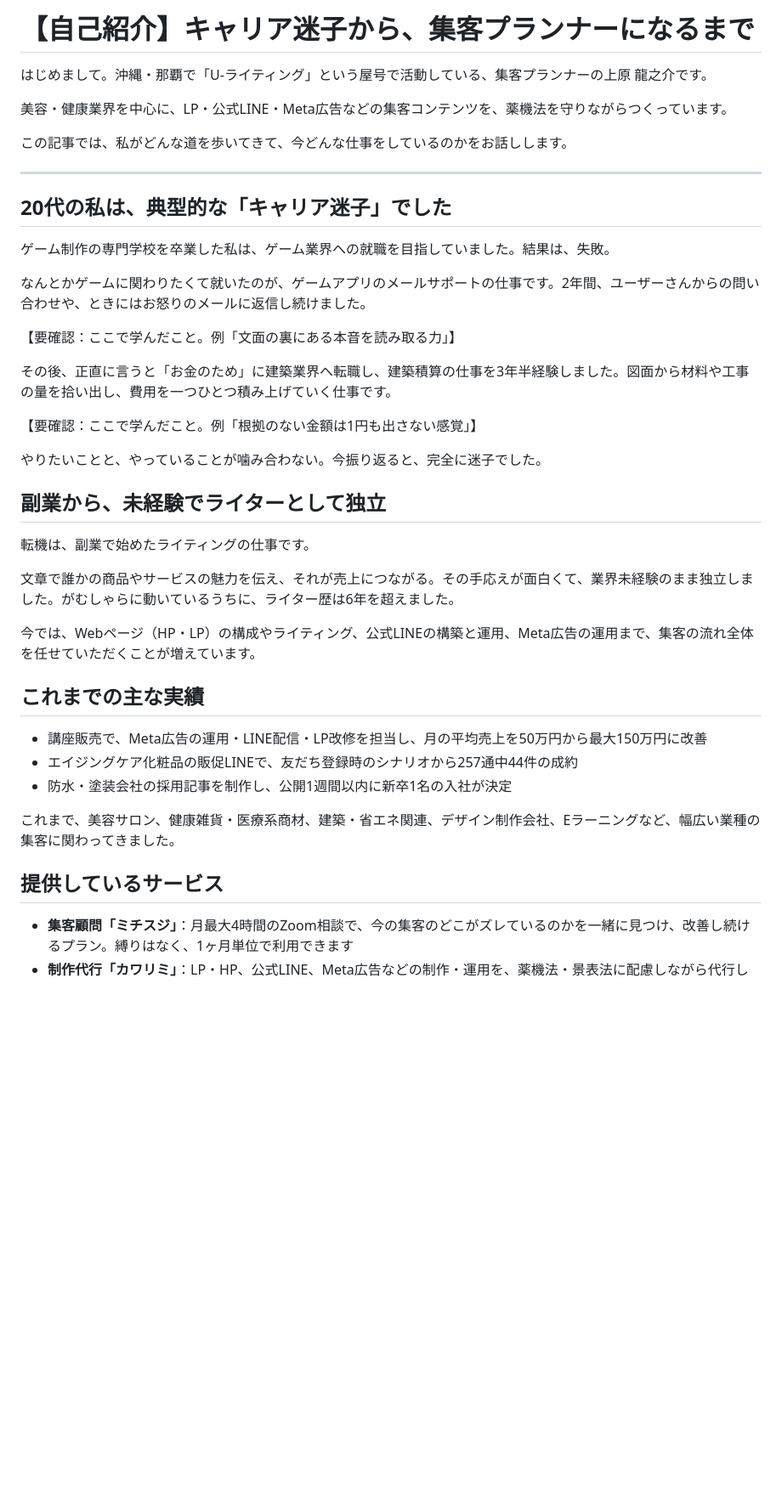
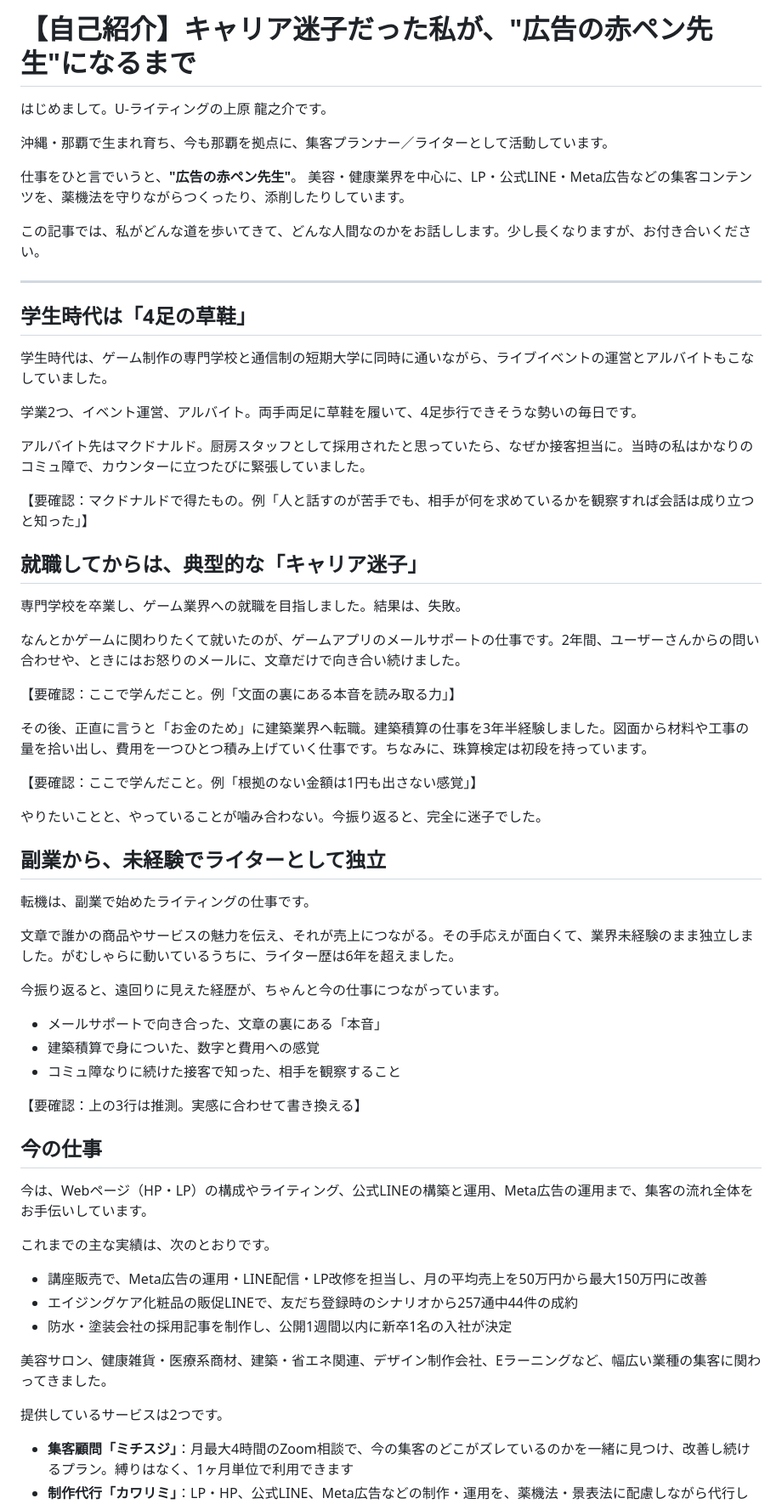
Before and after one commit to coderyu8-ship-it/claude-code-project, a Markdown page: note/01_self-introduction.md, the part around one of its changes. Shown at 85% size. Drawn GitHub-style; blank space fills up the shorter version.

Commit message:
Expand self-introduction draft with 1to1 sheet details
Co-Authored-By: Claude Opus 5.5 <noreply@anthropic.com>
Claude-Session: https://claude.ai/code/session_019HGxWvZ73ZZi5B7RyyLZX9

```diff
--- a/note/01_self-introduction.md
+++ b/note/01_self-introduction.md
@@ -1,29 +1,43 @@
-# 【自己紹介】キャリア迷子から、集客プランナーになるまで
+# 【自己紹介】キャリア迷子だった私が、"広告の赤ペン先生"になるまで
 
 <!--
-下書きメモ（v3：自己紹介のみ。理念は 02_philosophy.md に分離）
-- 役割：プロフィール固定記事。「誰か」を伝えて信用をつくる
-- 【要確認】の箇所は本人の実感に置き換えること（推測で書いている）
-- 想定文字数：約1,800字
+草案 v4（自己紹介のみ。理念は 02_philosophy.md）
+- 素材：BNI 1to1シート（略歴・GAINS・パワー121）、サービスサイト
+- 役割：プロフィール固定記事。「誰か」「どんな人か」を伝えて信用と親近感をつくる
+- 【要確認】は推測で書いた箇所。本人の実感に置き換えるか削除
+- 想定文字数：約2,300字
 -->
 
-はじめまして。沖縄・那覇で「U-ライティング」という屋号で活動している、集客プランナーの上原 龍之介です。
+はじめまして。U-ライティングの上原 龍之介です。
 
-美容・健康業界を中心に、LP・公式LINE・Meta広告などの集客コンテンツを、薬機法を守りながらつくっています。
+沖縄・那覇で生まれ育ち、今も那覇を拠点に、集客プランナー／ライターとして活動しています。
 
-この記事では、私がどんな道を歩いてきて、今どんな仕事をしているのかをお話しします。
+仕事をひと言でいうと、**"広告の赤ペン先生"**。
+美容・健康業界を中心に、LP・公式LINE・Meta広告などの集客コンテンツを、薬機法を守りながらつくったり、添削したりしています。
+
+この記事では、私がどんな道を歩いてきて、どんな人間なのかをお話しします。少し長くなりますが、お付き合いください。
 
 ---
 
-## 20代の私は、典型的な「キャリア迷子」でした
+## 学生時代は「4足の草鞋」
 
-ゲーム制作の専門学校を卒業した私は、ゲーム業界への就職を目指していました。結果は、失敗。
+学生時代は、ゲーム制作の専門学校と通信制の短期大学に同時に通いながら、ライブイベントの運営とアルバイトもこなしていました。
 
-なんとかゲームに関わりたくて就いたのが、ゲームアプリのメールサポートの仕事です。2年間、ユーザーさんからの問い合わせや、ときにはお怒りのメールに返信し続けました。
+学業2つ、イベント運営、アルバイト。両手両足に草鞋を履いて、4足歩行できそうな勢いの毎日です。
+
+アルバイト先はマクドナルド。厨房スタッフとして採用されたと思っていたら、なぜか接客担当に。当時の私はかなりのコミュ障で、カウンターに立つたびに緊張していました。
+
+【要確認：マクドナルドで得たもの。例「人と話すのが苦手でも、相手が何を求めているかを観察すれば会話は成り立つと知った」】
+
+## 就職してからは、典型的な「キャリア迷子」
+
+専門学校を卒業し、ゲーム業界への就職を目指しました。結果は、失敗。
+
+なんとかゲームに関わりたくて就いたのが、ゲームアプリのメールサポートの仕事です。2年間、ユーザーさんからの問い合わせや、ときにはお怒りのメールに、文章だけで向き合い続けました。
 
 【要確認：ここで学んだこと。例「文面の裏にある本音を読み取る力」】
 
-その後、正直に言うと「お金のため」に建築業界へ転職し、建築積算の仕事を3年半経験しました。図面から材料や工事の量を拾い出し、費用を一つひとつ積み上げていく仕事です。
+その後、正直に言うと「お金のため」に建築業界へ転職。建築積算の仕事を3年半経験しました。図面から材料や工事の量を拾い出し、費用を一つひとつ積み上げていく仕事です。ちなみに、珠算検定は初段を持っています。
 
 【要確認：ここで学んだこと。例「根拠のない金額は1円も出さない感覚」】
 
@@ -35,17 +49,27 @@
 
 文章で誰かの商品やサービスの魅力を伝え、それが売上につながる。その手応えが面白くて、業界未経験のまま独立しました。がむしゃらに動いているうちに、ライター歴は6年を超えました。
 
-今では、Webページ（HP・LP）の構成やライティング、公式LINEの構築と運用、Meta広告の運用まで、集客の流れ全体を任せていただくことが増えています。
+今振り返ると、遠回りに見えた経歴が、ちゃんと今の仕事につながっています。
 
-## これまでの主な実績
+- メールサポートで向き合った、文章の裏にある「本音」
+- 建築積算で身についた、数字と費用への感覚
+- コミュ障なりに続けた接客で知った、相手を観察すること
+
+【要確認：上の3行は推測。実感に合わせて書き換える】
+
+## 今の仕事
+
+今は、Webページ（HP・LP）の構成やライティング、公式LINEの構築と運用、Meta広告の運用まで、集客の流れ全体をお手伝いしています。
+
+これまでの主な実績は、次のとおりです。
 
 - 講座販売で、Meta広告の運用・LINE配信・LP改修を担当し、月の平均売上を50万円から最大150万円に改善
 - エイジングケア化粧品の販促LINEで、友だち登録時のシナリオから257通中44件の成約
 - 防水・塗装会社の採用記事を制作し、公開1週間以内に新卒1名の入社が決定
 
-これまで、美容サロン、健康雑貨・医療系商材、建築・省エネ関連、デザイン制作会社、Eラーニングなど、幅広い業種の集客に関わってきました。
+美容サロン、健康雑貨・医療系商材、建築・省エネ関連、デザイン制作会社、Eラーニングなど、幅広い業種の集客に関わってきました。
 
-## 提供しているサービス
+提供しているサービスは2つです。
 
 - **集客顧問「ミチスジ」**：月最大4時間のZoom相談で、今の集客のどこがズレているのかを一緒に見つけ、改善し続けるプラン。縛りはなく、1ヶ月単位で利用できます
 - **制作代行「カワリミ」**：LP・HP、公式LINE、Meta広告などの制作・運用を、薬機法・景表法に配慮しながら代行します
```
Also changed, not shown: other parts of note/01_self-introduction.md (+8 -0 lines).
